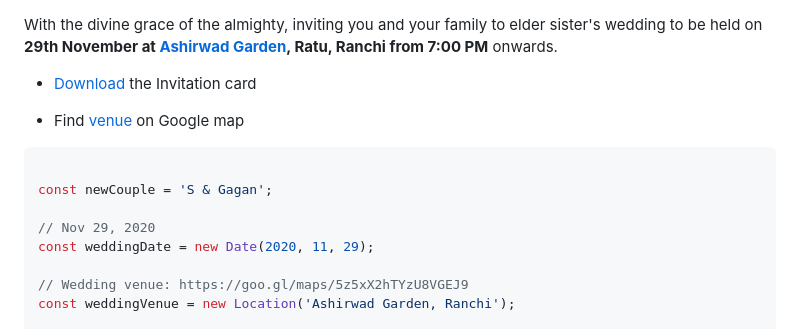
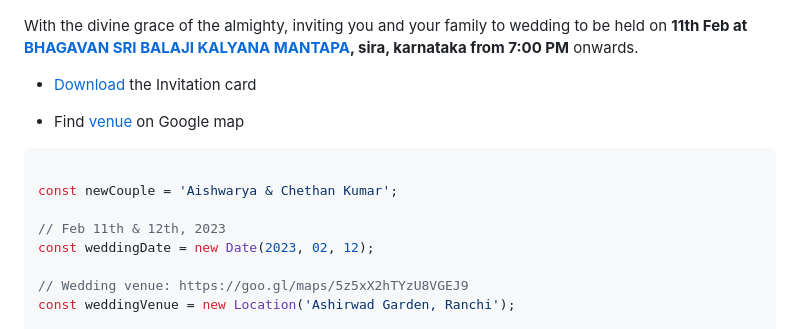
Before and after one commit to Chethanastakar/aishu-chethu-wedding-card, a Markdown page: README.md, the part around one of its changes. Drawn GitHub-style.

````diff
--- a/README.md
+++ b/README.md
@@ -12,5 +12,5 @@
 </details>
 
 With the divine grace of the almighty,
-inviting you and your family to elder sister's wedding to be held on **29th November at [Ashirwad Garden](https://goo.gl/maps/5z5xX2hTYzU8VGEJ9), Ratu, Ranchi from 7:00 PM** onwards.
+inviting you and your family to wedding to be held on **11th Feb at [BHAGAVAN SRI BALAJI KALYANA MANTAPA](https://goo.gl/maps/5z5xX2hTYzU8VGEJ9), sira, karnataka from 7:00 PM** onwards.
 
@@ -26,10 +26,10 @@ inviting you and your family to elder sister's wedding to be held on **29th Nove
 
 ```js
 
-const newCouple = 'S & Gagan';
+const newCouple = 'Aishwarya & Chethan Kumar';
 
-// Nov 29, 2020
-const weddingDate = new Date(2020, 11, 29);
+// Feb 11th & 12th, 2023
+const weddingDate = new Date(2023, 02, 12);
 
 // Wedding venue: https://goo.gl/maps/5z5xX2hTYzU8VGEJ9
 const weddingVenue = new Location('Ashirwad Garden, Ranchi');
````
Also changed, not shown: other parts of README.md (+2 -2 lines).
